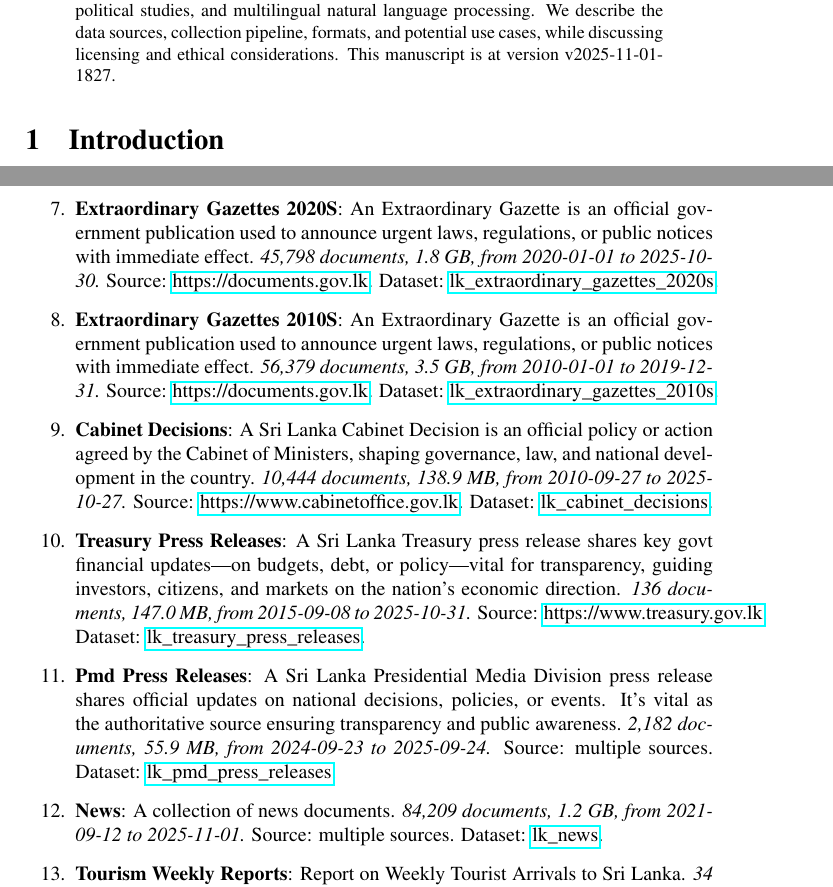
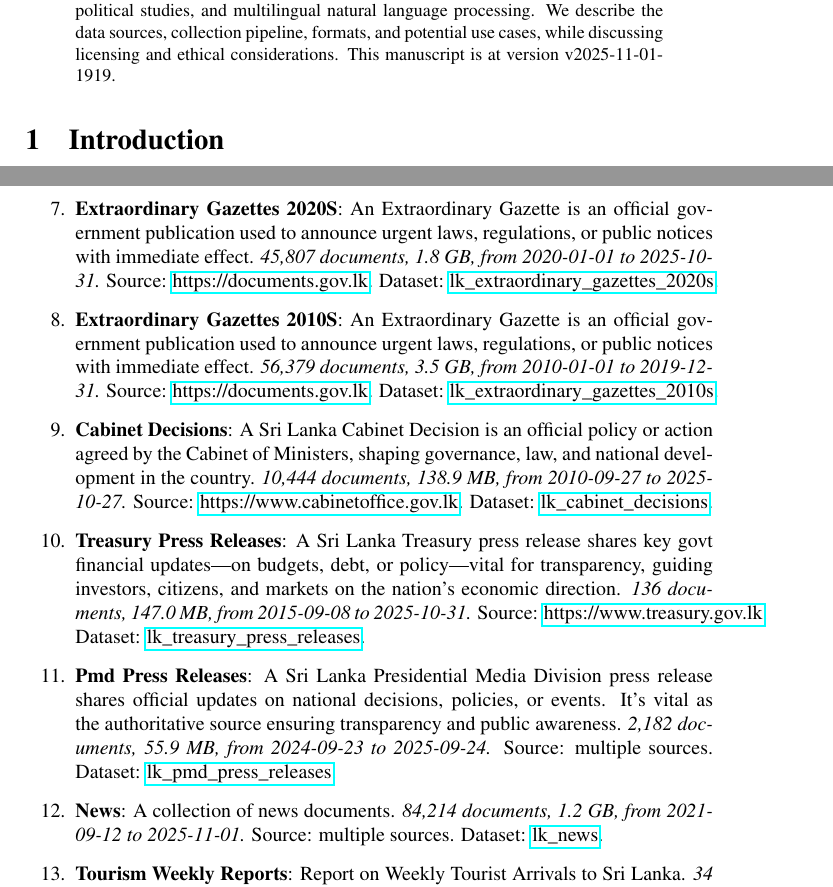
Before and after one commit to nuuuwan/lk_datasets, a LaTeX paper (latex/lk_datasets.tex): two parts of pages 1 and 3 of 7, joined at a grey line, cut so that both start at the same text. Compiled offline with pdfLaTeX; a LaTeX package or settings file that is missing is left out.

Commit message:
🤖 [build.yml] 2025-11-01-1349

```diff
--- a/latex/lk_datasets.tex
+++ b/latex/lk_datasets.tex
@@ -16,7 +16,7 @@
 \normalsize%
 \maketitle%
 \begin{abstract}%
-We present a collection of open, machine-readable document datasets covering parliamentary proceedings, legal judgments, government publications, news, and tourism statistics from Sri Lanka. The collection currently comprises of  234,013  documents (59.0 GB) across 24  datasets in Sinhala, Tamil, and English. The datasets are updated daily and mirrored on GitHub and Hugging Face. These resources aim to support research in computational linguistics, legal analytics, socio-political studies, and multilingual natural language processing. We describe the data sources, collection pipeline, formats, and potential use cases, while discussing licensing and ethical considerations. This manuscript is at version v2025-11-01-1827.%
+We present a collection of open, machine-readable document datasets covering parliamentary proceedings, legal judgments, government publications, news, and tourism statistics from Sri Lanka. The collection currently comprises of  234,027  documents (59.0 GB) across 24  datasets in Sinhala, Tamil, and English. The datasets are updated daily and mirrored on GitHub and Hugging Face. These resources aim to support research in computational linguistics, legal analytics, socio-political studies, and multilingual natural language processing. We describe the data sources, collection pipeline, formats, and potential use cases, while discussing licensing and ethical considerations. This manuscript is at version v2025-11-01-1919.%
 
 %
 \end{abstract}%
@@ -107,7 +107,7 @@ As of v2025-11-01-1827, Sri Lanka Document Datasets
 \item%
 \textbf{Bills}: A Bill is a draft law proposed in Parliament. It becomes binding once passed and enacted, shaping governance, rights, and daily life in the country.\textit{ 4,083 documents, 1.8 GB, from 2010{-}05{-}10 to 2025{-}10{-}26.} Source: \href{https://documents.gov.lk}{https://documents.gov.lk}. Dataset: \href{https://github.com/nuuuwan/lk\_legal\_docs/tree/data\_lk\_bills/data/lk\_bills}{lk\_bills}.%
 \item%
-\textbf{Extraordinary Gazettes 2020S}: An Extraordinary Gazette is an official government publication used to announce urgent laws, regulations, or public notices with immediate effect.\textit{ 45,798 documents, 1.8 GB, from 2020{-}01{-}01 to 2025{-}10{-}30.} Source: \href{https://documents.gov.lk}{https://documents.gov.lk}. Dataset: \href{https://github.com/nuuuwan/lk\_legal\_docs/tree/data\_lk\_extraordinary\_gazettes\_2020s/data/lk\_extraordinary\_gazettes\_2020s}{lk\_extraordinary\_gazettes\_2020s}.%
+\textbf{Extraordinary Gazettes 2020S}: An Extraordinary Gazette is an official government publication used to announce urgent laws, regulations, or public notices with immediate effect.\textit{ 45,807 documents, 1.8 GB, from 2020{-}01{-}01 to 2025{-}10{-}31.} Source: \href{https://documents.gov.lk}{https://documents.gov.lk}. Dataset: \href{https://github.com/nuuuwan/lk\_legal\_docs/tree/data\_lk\_extraordinary\_gazettes\_2020s/data/lk\_extraordinary\_gazettes\_2020s}{lk\_extraordinary\_gazettes\_2020s}.%
 \item%
 \textbf{Extraordinary Gazettes 2010S}: An Extraordinary Gazette is an official government publication used to announce urgent laws, regulations, or public notices with immediate effect.\textit{ 56,379 documents, 3.5 GB, from 2010{-}01{-}01 to 2019{-}12{-}31.} Source: \href{https://documents.gov.lk}{https://documents.gov.lk}. Dataset: \href{https://github.com/nuuuwan/lk\_legal\_docs/tree/data\_lk\_extraordinary\_gazettes\_2010s/data/lk\_extraordinary\_gazettes\_2010s}{lk\_extraordinary\_gazettes\_2010s}.%
 \item%
@@ -117,7 +117,7 @@ As of v2025-11-01-1827, Sri Lanka Document Datasets
 \item%
 \textbf{Pmd Press Releases}: A Sri Lanka Presidential Media Division press release shares official updates on national decisions, policies, or events. It’s vital as the authoritative source ensuring transparency and public awareness.\textit{ 2,182 documents, 55.9 MB, from 2024{-}09{-}23 to 2025{-}09{-}24.} Source: multiple sources. Dataset: \href{https://github.com/nuuuwan/lk\_pmd/tree/data\_lk\_pmd\_press\_releases/data/lk\_pmd\_press\_releases}{lk\_pmd\_press\_releases}.%
 \item%
-\textbf{News}: A collection of news documents.\textit{ 84,209 documents, 1.2 GB, from 2021{-}09{-}12 to 2025{-}11{-}01.} Source: multiple sources. Dataset: \href{https://github.com/nuuuwan/lk\_news/tree/data/data/lk\_news}{lk\_news}.%
+\textbf{News}: A collection of news documents.\textit{ 84,214 documents, 1.2 GB, from 2021{-}09{-}12 to 2025{-}11{-}01.} Source: multiple sources. Dataset: \href{https://github.com/nuuuwan/lk\_news/tree/data/data/lk\_news}{lk\_news}.%
 \item%
 \textbf{Tourism Weekly Reports}: Report on Weekly Tourist Arrivals to Sri Lanka.\textit{ 34 documents, 96.5 MB, from 2023{-}01{-}01 to 2025{-}10{-}01.} Source: \href{https://www.sltda.gov.lk}{https://www.sltda.gov.lk}. Dataset: \href{https://github.com/nuuuwan/lk\_tourism/tree/data\_lk\_tourism\_weekly\_reports/data/lk\_tourism\_weekly\_reports}{lk\_tourism\_weekly\_reports}.%
 \item%
```
Also changed, not shown: README.md, latex/lk_datasets.pdf, latex/lk_datasets.tex (2 more changed lines).
